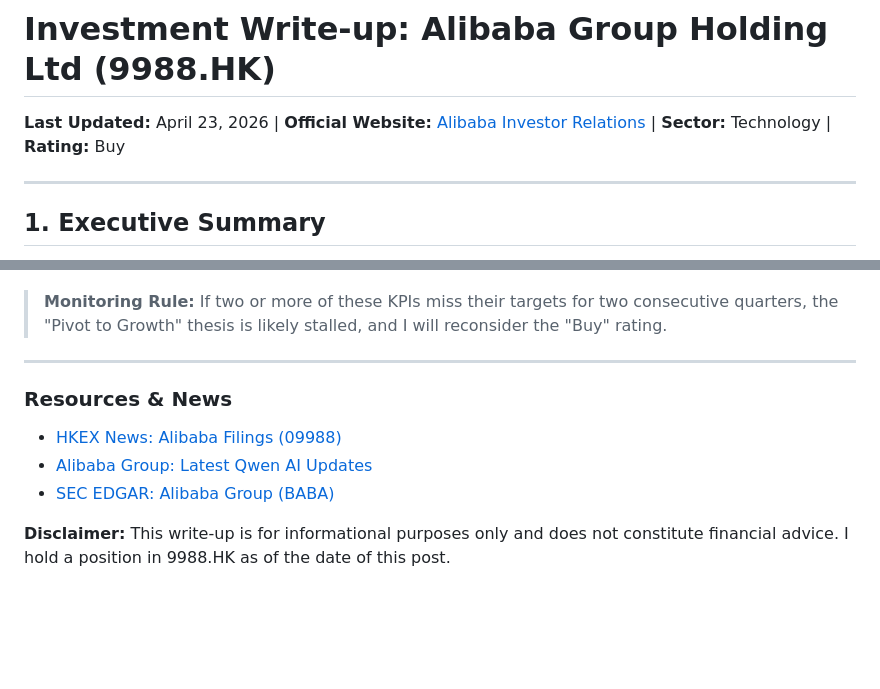
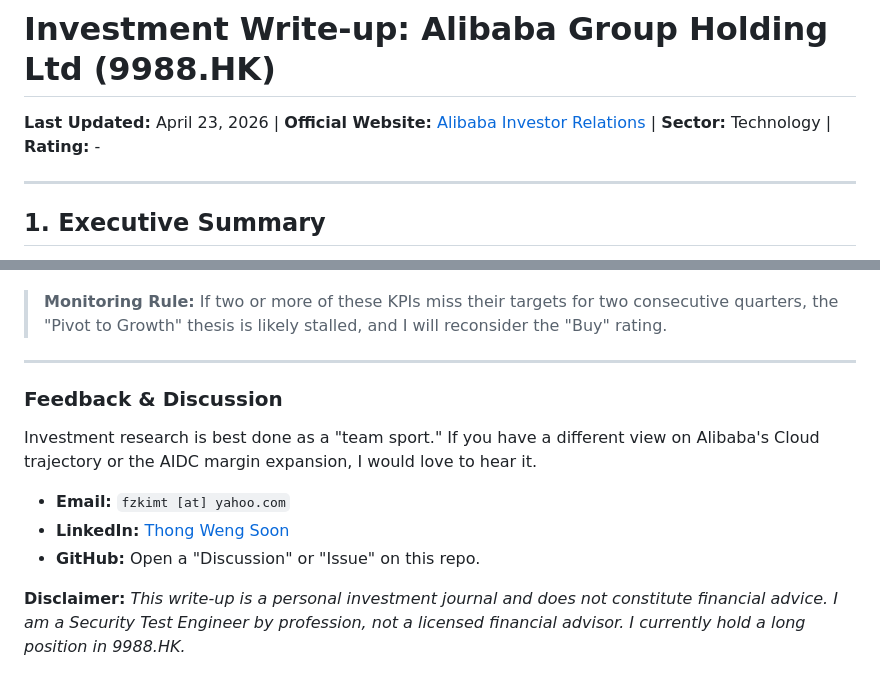
Before and after one commit to Vincent-Thong/xiangqi, a Markdown page: investment/equities/9988-hk-alibaba.md, 2 parts joined by grey strips. GitHub-like rendering; blank space fills up the shorter version.

```diff
--- a/investment/equities/9988-hk-alibaba.md
+++ b/investment/equities/9988-hk-alibaba.md
@@ -1,6 +1,6 @@
 # Investment Write-up: Alibaba Group Holding Ltd (9988.HK)
 **Last Updated:** April 23, 2026 |
-**Official Website:** [Alibaba Investor Relations](https://www.alibabagroup.com/en-US/investor-relations) | **Sector:** Technology | **Rating:** Buy
+**Official Website:** [Alibaba Investor Relations](https://www.alibabagroup.com/en-US/investor-relations) | **Sector:** Technology | **Rating:** -
 
 ---
 
@@ -200,9 +200,12 @@ To ensure the "Value + Optionality" thesis remains intact, I monitor the followi
 
 ---
 
-### Resources & News
-* [HKEX News: Alibaba Filings (09988)](https://www1.hkexnews.hk/search/titlesearch.xhtml?lang=EN&market=SEHK&stockId=1000195154&category=0)
-* [Alibaba Group: Latest Qwen AI Updates](https://www.scmp.com/topics/qwen)
-* [SEC EDGAR: Alibaba Group (BABA)](https://www.sec.gov/edgar/browse/?CIK=1577552)
 
-**Disclaimer:** This write-up is for informational purposes only and does not constitute financial advice. I hold a position in 9988.HK as of the date of this post.
+### Feedback & Discussion
+Investment research is best done as a "team sport." If you have a different view on Alibaba's Cloud trajectory or the AIDC margin expansion, I would love to hear it.
+
+* **Email:** `fzkimt [at] yahoo.com`
+* **LinkedIn:** [Thong Weng Soon](https://www.linkedin.com/in/vincent-thong-sw/)
+* **GitHub:** Open a "Discussion" or "Issue" on this repo.
+
+**Disclaimer:** *This write-up is a personal investment journal and does not constitute financial advice. I am a Security Test Engineer by profession, not a licensed financial advisor. I currently hold a long position in 9988.HK.*
```
